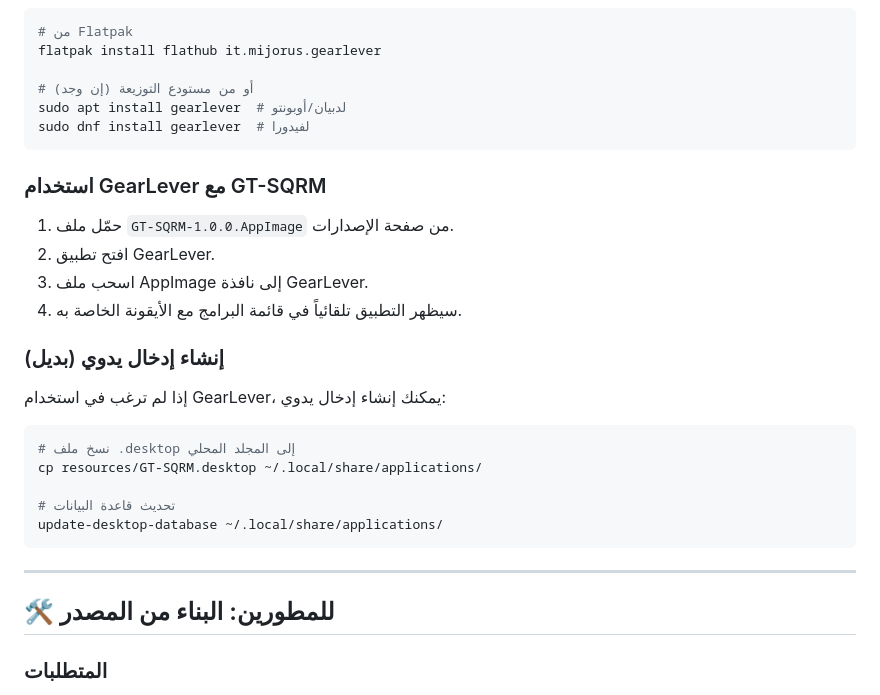
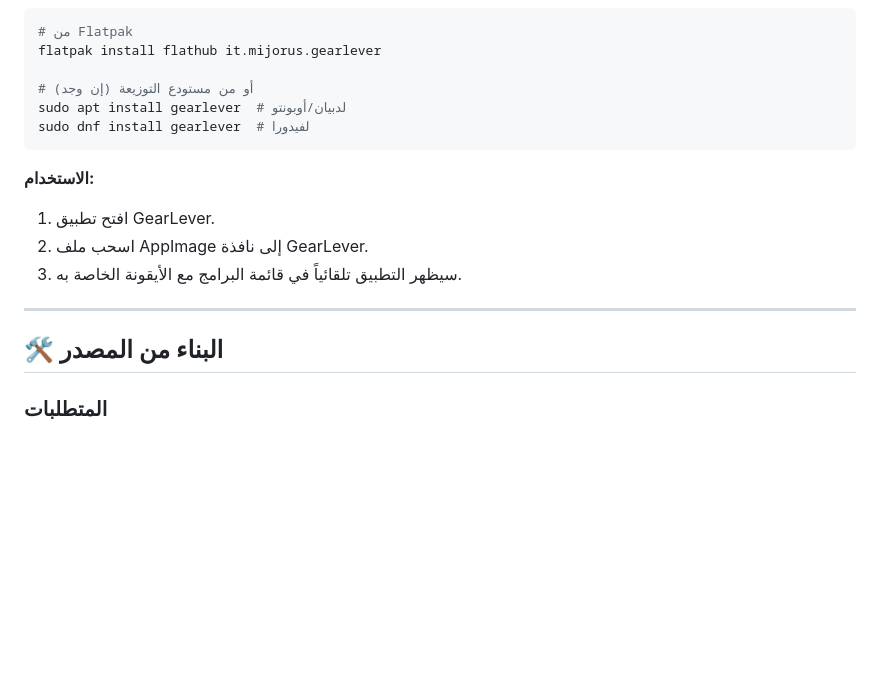
Before and after one commit to SalehGNUTUX/GT-SQRM, a Markdown page: README.md, the part around one of its changes. Rendered like a GitHub page; blank space fills up the shorter version.

````diff
--- a/README.md
+++ b/README.md
@@ -120,28 +133,14 @@ sudo apt install gearlever  # لدبيان/أوبونتو
 sudo dnf install gearlever  # لفيدورا
 ```
 
-### استخدام GearLever مع GT-SQRM
-
-1. حمّل ملف `GT-SQRM-1.0.0.AppImage` من صفحة الإصدارات.
-2. افتح تطبيق GearLever.
-3. اسحب ملف AppImage إلى نافذة GearLever.
-4. سيظهر التطبيق تلقائياً في قائمة البرامج مع الأيقونة الخاصة به.
-
-### إنشاء إدخال يدوي (بديل)
-
-إذا لم ترغب في استخدام GearLever، يمكنك إنشاء إدخال يدوي:
-
-```bash
-# نسخ ملف .desktop إلى المجلد المحلي
-cp resources/GT-SQRM.desktop ~/.local/share/applications/
-
-# تحديث قاعدة البيانات
-update-desktop-database ~/.local/share/applications/
-```
+**الاستخدام:**
+1. افتح تطبيق GearLever.
+2. اسحب ملف AppImage إلى نافذة GearLever.
+3. سيظهر التطبيق تلقائياً في قائمة البرامج مع الأيقونة الخاصة به.
 
 ---
 
-## 🛠️ للمطورين: البناء من المصدر
+## 🛠️ البناء من المصدر
 
 ### المتطلبات
 - Node.js 18+
````
Also changed, not shown: other parts of README.md (+38 -22 lines).
